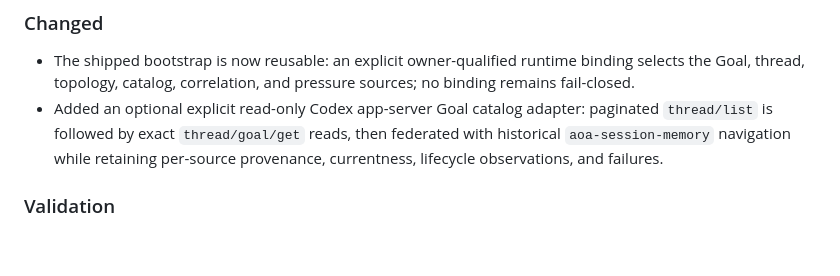
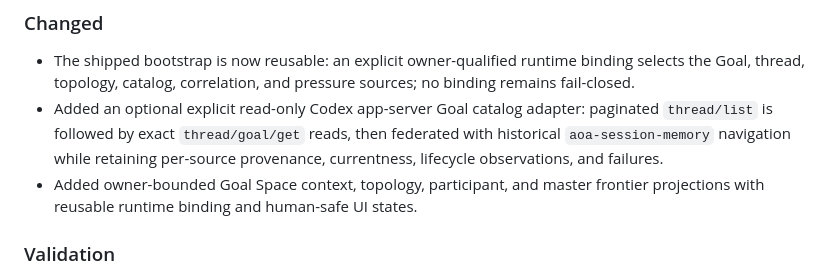
Before and after one commit to 8Dionysus/aoa-dashboard, a Markdown page: CHANGELOG.md, the part around the change. Rendered like a GitHub page; blank space fills up the shorter version.

Commit message:
docs: summarize integrated Goal Space surfaces

```diff
--- a/CHANGELOG.md
+++ b/CHANGELOG.md
@@ -11,6 +11,8 @@
   paginated `thread/list` is followed by exact `thread/goal/get` reads, then
   federated with historical `aoa-session-memory` navigation while retaining
   per-source provenance, currentness, lifecycle observations, and failures.
+- Added owner-bounded Goal Space context, topology, participant, and master
+  frontier projections with reusable runtime binding and human-safe UI states.
 
 ### Validation
 
```
